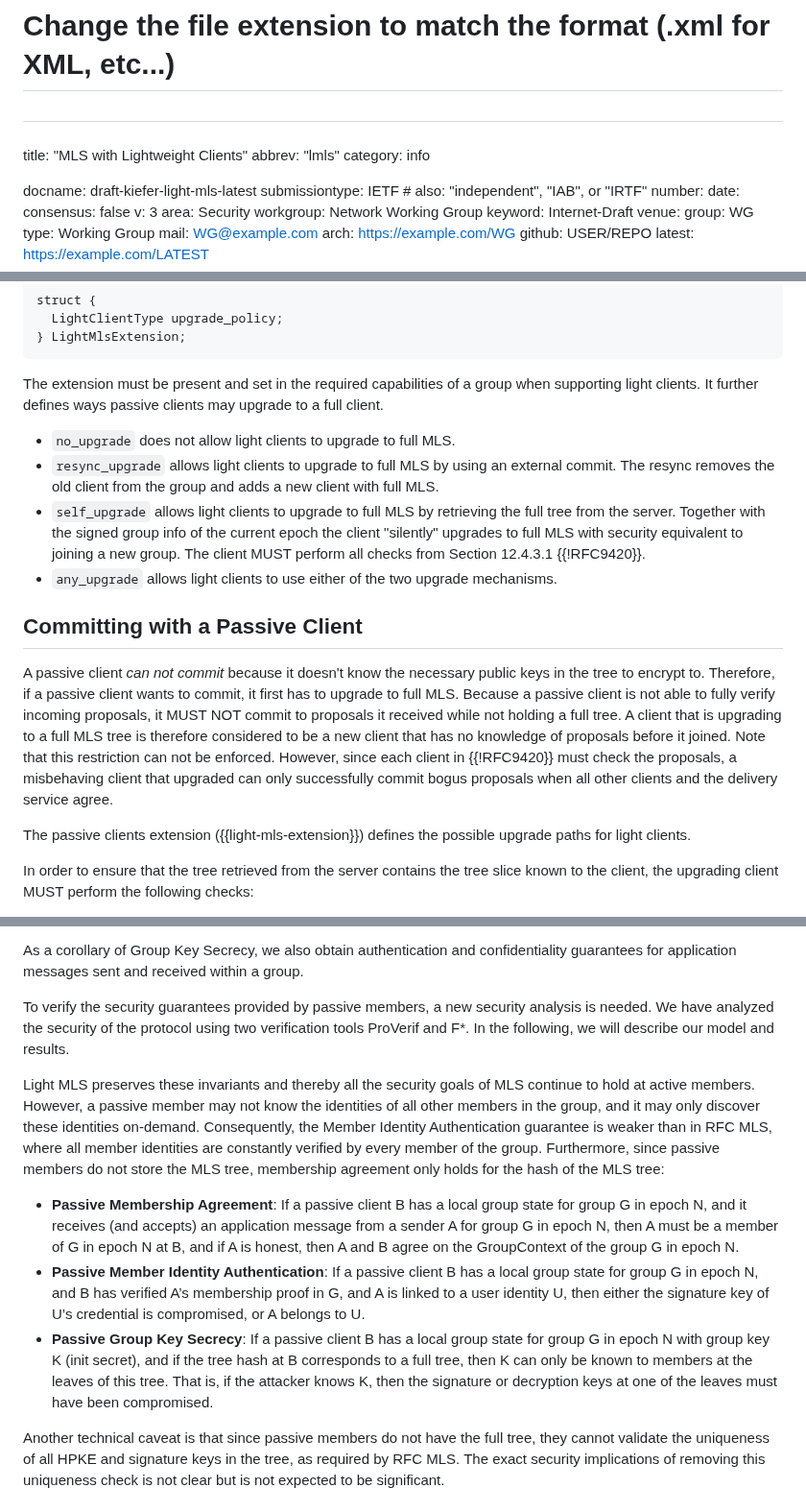
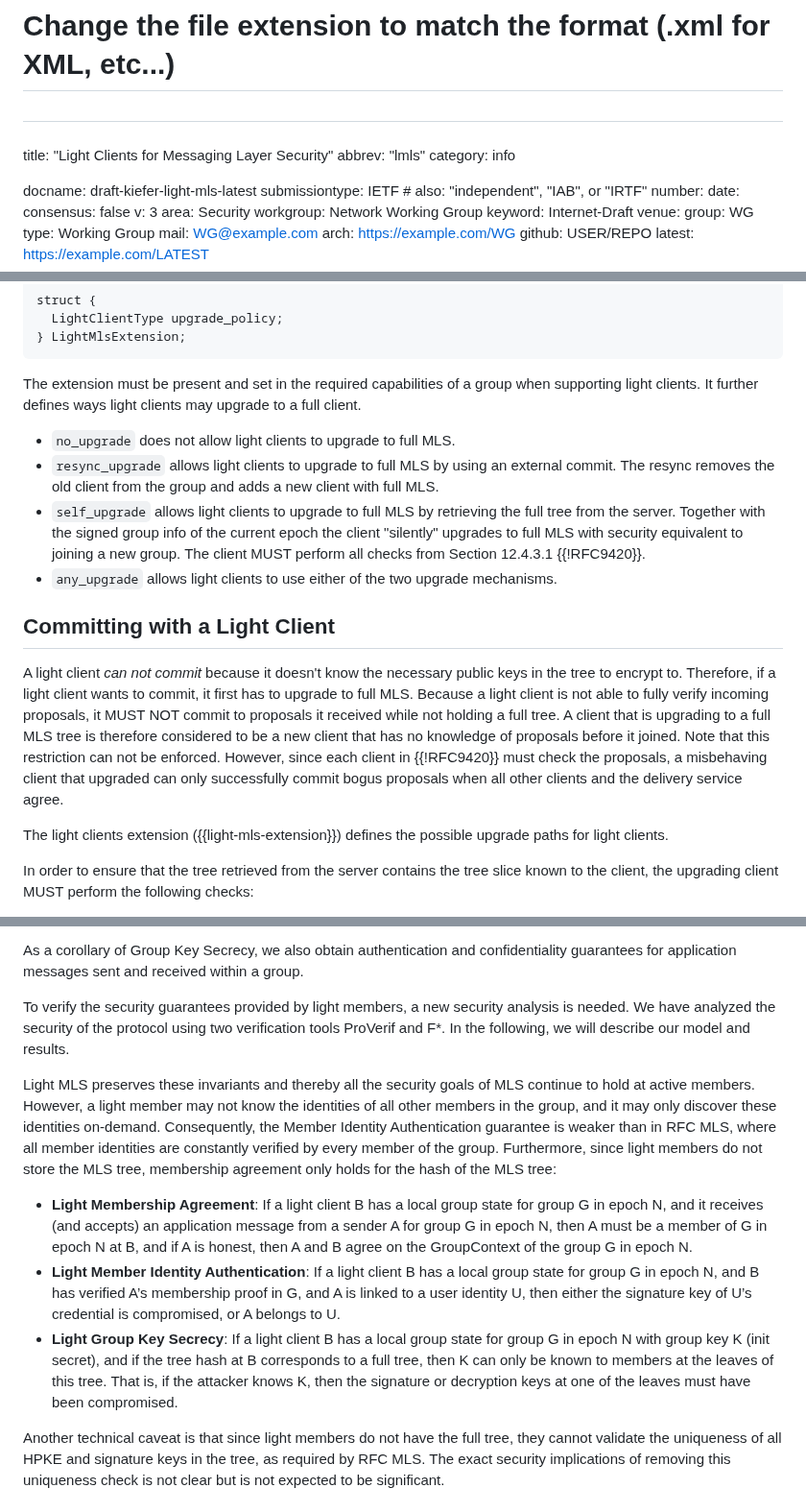
Before and after one commit to cryspen/scalable-mls-id, a Markdown page: draft-kiefer-light-mls.md, 3 parts joined by grey strips. Shown at 96% size. Rendered like a GitHub page.

```diff
--- a/draft-kiefer-light-mls.md
+++ b/draft-kiefer-light-mls.md
@@ -19,7 +19,7 @@
 # Change the file extension to match the format (.xml for XML, etc...)
 #
 ###
-title: "MLS with Lightweight Clients"
+title: "Light Clients for Messaging Layer Security"
 abbrev: "lmls"
 category: info
 
@@ -340,7 +360,7 @@ struct {
 
 The extension must be present and set in the required capabilities of a group
 when supporting light clients.
-It further defines ways passive clients may upgrade to a full client.
+It further defines ways light clients may upgrade to a full client.
 
 - `no_upgrade` does not allow light clients to upgrade to full MLS.
 - `resync_upgrade` allows light clients to upgrade to full MLS by using an external commit.
@@ -351,12 +371,12 @@ It further defines ways passive clients may upgrade to a full client.
   group. The client MUST perform all checks from Section 12.4.3.1 {{!RFC9420}}.
 - `any_upgrade` allows light clients to use either of the two upgrade mechanisms.
 
-## Committing with a Passive Client
+## Committing with a Light Client
 
-A passive client *can not commit* because it doesn't know the necessary
+A light client *can not commit* because it doesn't know the necessary
 public keys in the tree to encrypt to.
-Therefore, if a passive client wants to commit, it first has to upgrade to full MLS.
-Because a passive client is not able to fully verify incoming
+Therefore, if a light client wants to commit, it first has to upgrade to full MLS.
+Because a light client is not able to fully verify incoming
 proposals, it MUST NOT commit to proposals it received while not holding a full tree.
 A client that is upgrading to a full MLS tree is therefore
 considered to be a new client that has no knowledge of proposals before it joined.
@@ -365,7 +385,7 @@ However, since each client in {{!RFC9420}} must check the proposals, a misbehavi
 client that upgraded can only successfully commit bogus
 proposals when all other clients and the delivery service agree.
 
-The passive clients extension ({{light-mls-extension}}) defines the possible
+The light clients extension ({{light-mls-extension}}) defines the possible
 upgrade paths for light clients.
 
 In order to ensure that the tree retrieved from the server contains the tree
@@ -475,32 +495,32 @@ MLS we therefore define the following main high-level guarantees of MLS are as f
 As a corollary of Group Key Secrecy, we also obtain authentication and
 confidentiality guarantees for application messages sent and received within a group.
 
-To verify the security guarantees provided by passive members, a new security analysis is needed. We have analyzed the security of the protocol using two verification tools ProVerif and F*. In the following, we will describe our model and results.
+To verify the security guarantees provided by light members, a new security analysis is needed. We have analyzed the security of the protocol using two verification tools ProVerif and F*. In the following, we will describe our model and results.
 
 Light MLS preserves these invariants and thereby all the security goals of MLS
 continue to hold at active members.
-However, a passive member may not know the identities of all other members in the
+However, a light member may not know the identities of all other members in the
 group, and it may only discover these identities on-demand.
 Consequently, the Member Identity Authentication guarantee is weaker than in RFC MLS,
 where all member identities are constantly verified by every member of the group.
-Furthermore, since passive members do not store the MLS tree, membership agreement
+Furthermore, since light members do not store the MLS tree, membership agreement
 only holds for the hash of the MLS tree:
 
-- **Passive Membership Agreement**: If a passive client B has a local group state
+- **Light Membership Agreement**: If a light client B has a local group state
   for group G in epoch N, and it receives (and accepts) an application message
   from a sender A for group G in epoch N, then A must be a member of G in epoch N
   at B, and if A is honest, then A and B agree on the GroupContext of the group G in epoch N.
-- **Passive Member Identity Authentication**: If a passive client B has a local
+- **Light Member Identity Authentication**: If a light client B has a local
   group state for group G in epoch N, and B has verified A’s membership proof in G,
   and A is linked to a user identity U, then either the signature key of U’s
   credential is compromised, or A belongs to U.
-- **Passive Group Key Secrecy**: If a passive client B has a local group state
+- **Light Group Key Secrecy**: If a light client B has a local group state
   for group G in epoch N with group key K (init secret), and if the tree hash at B
   corresponds to a full tree, then K can only be known to members at the leaves
   of this tree. That is, if the attacker knows K, then the signature or decryption
   keys at one of the leaves must have been compromised.
 
-Another technical caveat is that since passive members do not have the full tree,
+Another technical caveat is that since light members do not have the full tree,
 they cannot validate the uniqueness of all HPKE and signature keys in the tree,
 as required by RFC MLS.
 The exact security implications of removing this uniqueness check is not clear
```
Also changed, not shown: other parts of draft-kiefer-light-mls.md (+55 -35 lines).
